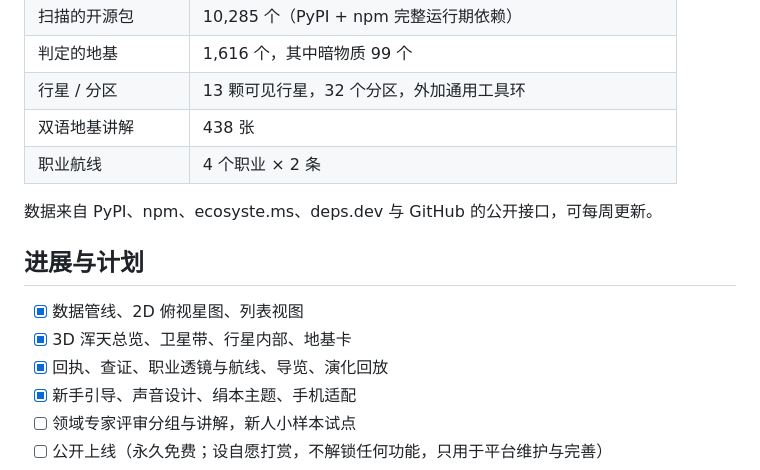
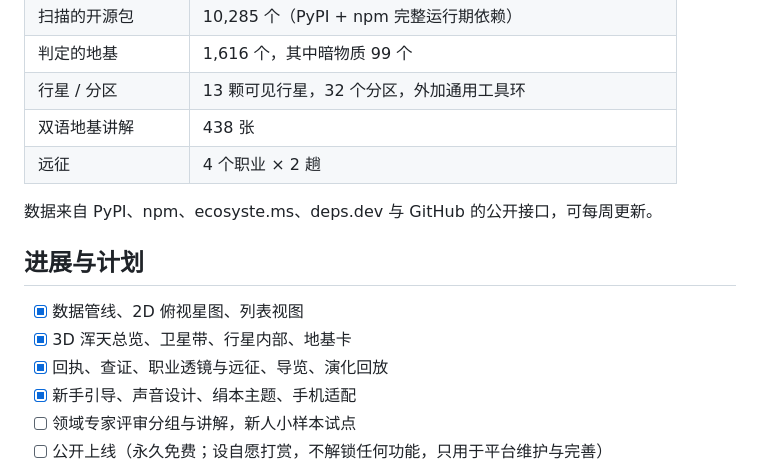
Before and after one commit to SoranZSH/armillary, a Markdown page: README.md, the part around one of its changes. Rendered like a GitHub page.

```diff
--- a/README.md
+++ b/README.md
@@ -120,7 +120,7 @@
 | 判定的地基 | 1,616 个，其中暗物质 99 个 |
 | 行星 / 分区 | 13 颗可见行星，32 个分区，外加通用工具环 |
 | 双语地基讲解 | 438 张 |
-| 职业航线 | 4 个职业 × 2 条 |
+| 远征 | 4 个职业 × 2 趟 |
 
 数据来自 PyPI、npm、ecosyste.ms、deps.dev 与 GitHub 的公开接口，可每周更新。
 
@@ -128,7 +128,7 @@
 
 - [x] 数据管线、2D 俯视星图、列表视图
 - [x] 3D 浑天总览、卫星带、行星内部、地基卡
-- [x] 回执、查证、职业透镜与航线、导览、演化回放
+- [x] 回执、查证、职业透镜与远征、导览、演化回放
 - [x] 新手引导、声音设计、绢本主题、手机适配
 - [ ] 领域专家评审分组与讲解，新人小样本试点
 - [ ] 公开上线（永久免费；设自愿打赏，不解锁任何功能，只用于平台维护与完善）
```
Also changed, not shown: other parts of README.md (+6 -6 lines), images/05-expedition.png (added), images/05-role-route.png (deleted), images/11-mobile-expedition.png (added), images/11-mobile-route.png (deleted).
